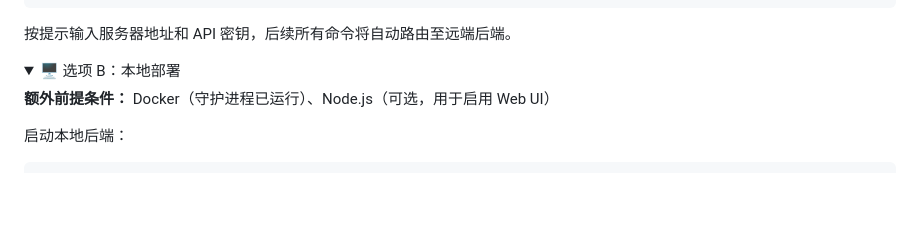
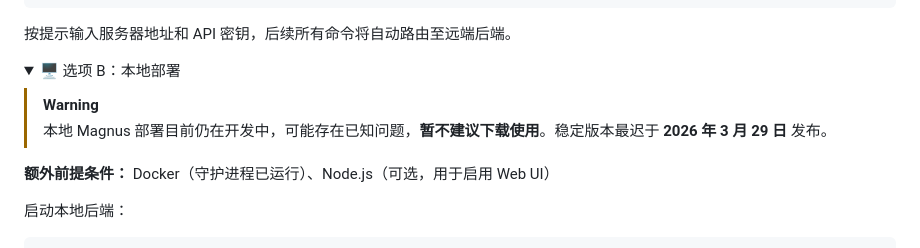
Before and after one commit to HET-AGI/ColliderAgent, a Markdown page: README_zh.md, the part around the change. Drawn GitHub-style; folded sections open; blank space fills up the shorter version.

```diff
--- a/README_zh.md
+++ b/README_zh.md
@@ -90,6 +90,9 @@ magnus login
 
 <details>
 <summary>🖥️ 选项 B：本地部署</summary>
+
+> [!WARNING]
+> 本地 Magnus 部署目前仍在开发中，可能存在已知问题，**暂不建议下载使用**。稳定版本最迟于 **2026 年 3 月 29 日** 发布。
 
 **额外前提条件：** Docker（守护进程已运行）、Node.js（可选，用于启用 Web UI）
 
```
Also changed, not shown: README.md (+3 -0 lines).
